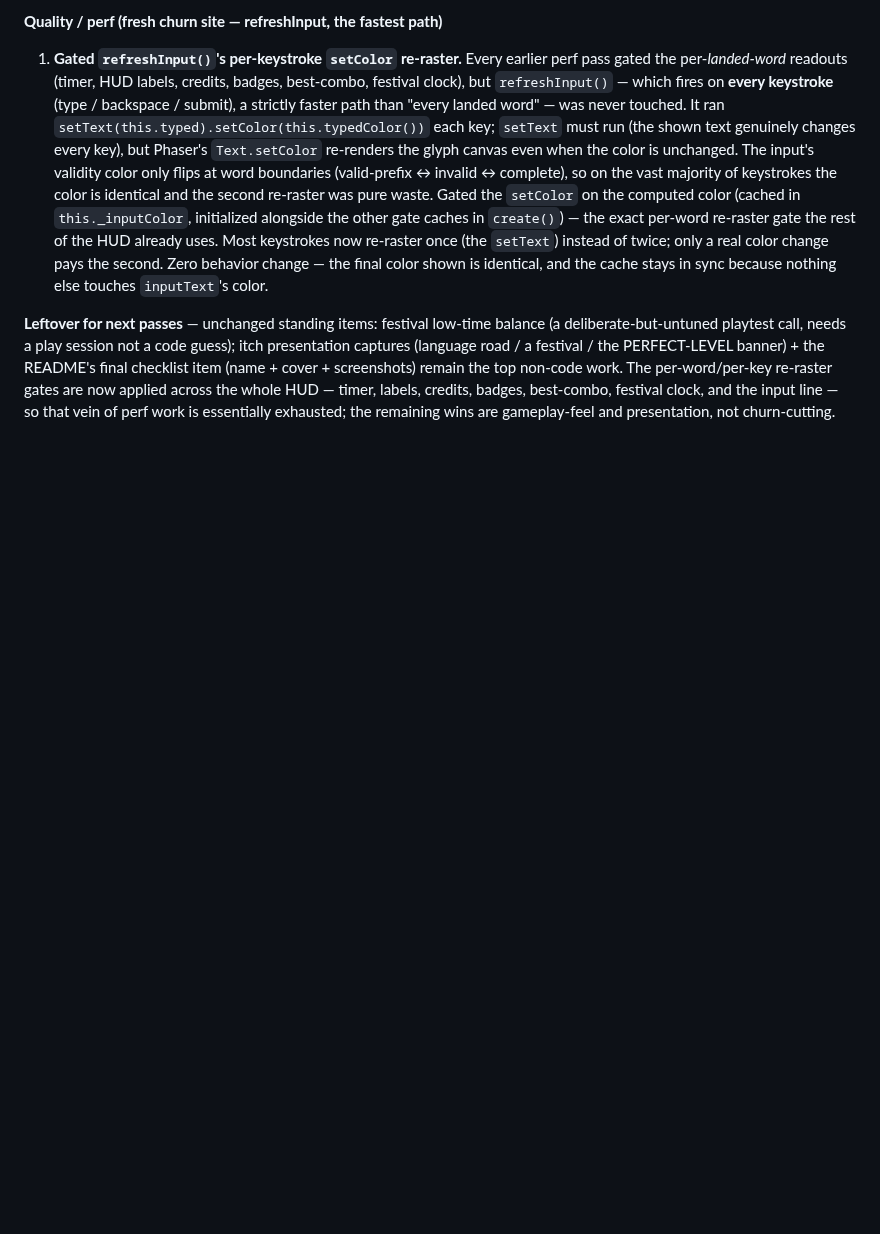
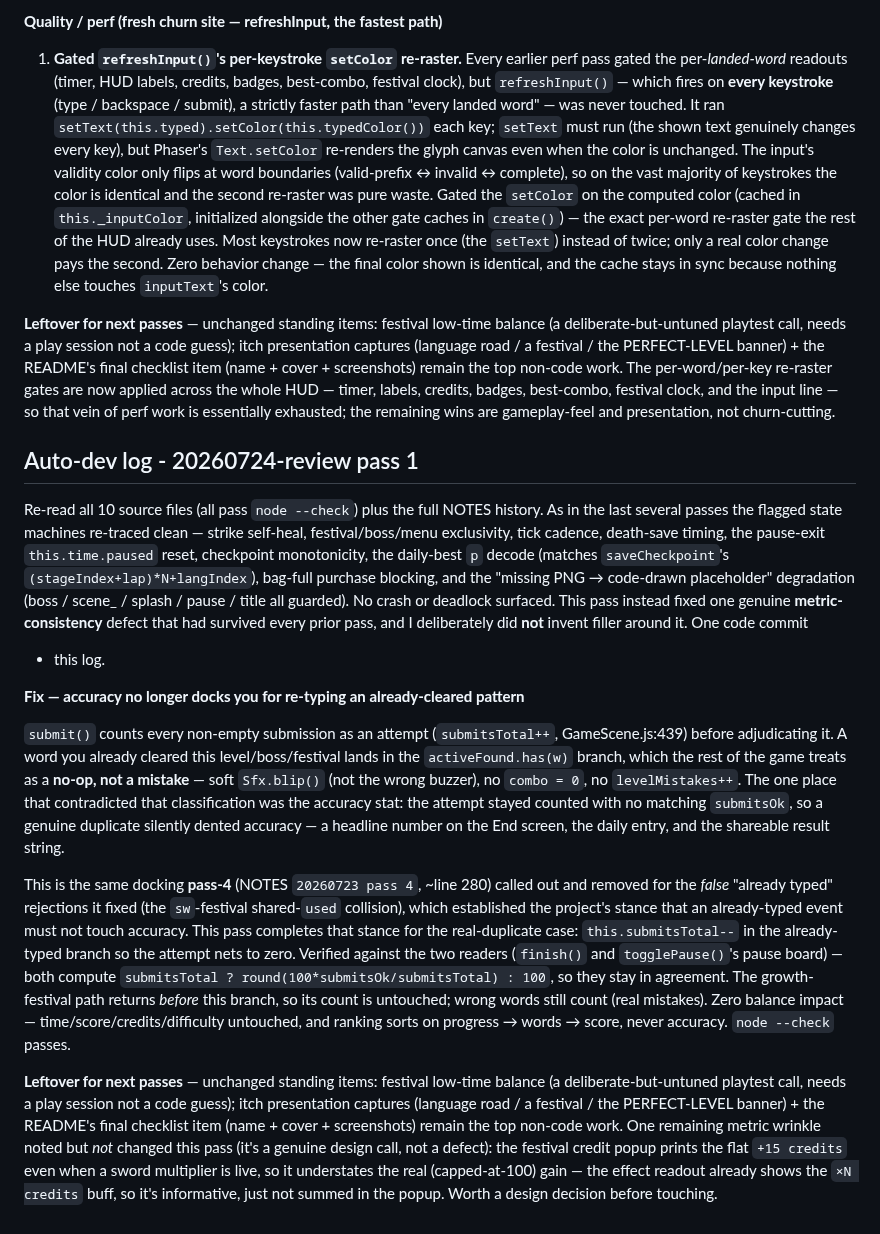
Before and after one commit to RaidenTechnology/life-of-software, a Markdown page: NOTES.md, the part around the change. GitHub-like rendering; blank space fills up the shorter version.

Commit message:
NOTES: auto-dev log for pass 20260724-review pass 1 (accuracy no longer docks re-typed already-cleared patterns)
Co-Authored-By: Claude Opus 4.8 <noreply@anthropic.com>

```diff
--- a/NOTES.md
+++ b/NOTES.md
@@ -1459,3 +1459,53 @@ are now applied across the whole HUD — timer, labels, credits, badges,
 best-combo, festival clock, and the input line — so that vein of perf work is
 essentially exhausted; the remaining wins are gameplay-feel and presentation, not
 churn-cutting.
+
+## Auto-dev log - 20260724-review pass 1
+
+Re-read all 10 source files (all pass `node --check`) plus the full NOTES
+history. As in the last several passes the flagged state machines re-traced
+clean — strike self-heal, festival/boss/menu exclusivity, tick cadence,
+death-save timing, the pause-exit `this.time.paused` reset, checkpoint
+monotonicity, the daily-best `p` decode (matches `saveCheckpoint`'s
+`(stageIndex+lap)*N+langIndex`), bag-full purchase blocking, and the
+"missing PNG → code-drawn placeholder" degradation (boss / scene_ / splash /
+pause / title all guarded). No crash or deadlock surfaced. This pass instead
+fixed one genuine **metric-consistency** defect that had survived every prior
+pass, and I deliberately did **not** invent filler around it. One code commit
++ this log.
+
+**Fix — accuracy no longer docks you for re-typing an already-cleared pattern**
+
+`submit()` counts every non-empty submission as an attempt (`submitsTotal++`,
+GameScene.js:439) before adjudicating it. A word you already cleared this
+level/boss/festival lands in the `activeFound.has(w)` branch, which the rest of
+the game treats as a **no-op, not a mistake** — soft `Sfx.blip()` (not the wrong
+buzzer), no `combo = 0`, no `levelMistakes++`. The one place that contradicted
+that classification was the accuracy stat: the attempt stayed counted with no
+matching `submitsOk`, so a genuine duplicate silently dented accuracy — a
+headline number on the End screen, the daily entry, and the shareable result
+string.
+
+This is the same docking **pass-4** (NOTES `20260723 pass 4`, ~line 280) called
+out and removed for the *false* "already typed" rejections it fixed (the
+`sw`-festival shared-`used` collision), which established the project's stance
+that an already-typed event must not touch accuracy. This pass completes that
+stance for the real-duplicate case: `this.submitsTotal--` in the already-typed
+branch so the attempt nets to zero. Verified against the two readers
+(`finish()` and `togglePause()`'s pause board) — both compute
+`submitsTotal ? round(100*submitsOk/submitsTotal) : 100`, so they stay in
+agreement. The growth-festival path returns *before* this branch, so its count
+is untouched; wrong words still count (real mistakes). Zero balance impact —
+time/score/credits/difficulty untouched, and ranking sorts on
+progress → words → score, never accuracy. `node --check` passes.
+
+**Leftover for next passes** — unchanged standing items: festival low-time
+balance (a deliberate-but-untuned playtest call, needs a play session not a code
+guess); itch presentation captures (language road / a festival / the
+PERFECT-LEVEL banner) + the README's final checklist item (name + cover +
+screenshots) remain the top non-code work. One remaining metric wrinkle noted
+but *not* changed this pass (it's a genuine design call, not a defect): the
+festival credit popup prints the flat `+15 credits` even when a sword multiplier
+is live, so it understates the real (capped-at-100) gain — the effect readout
+already shows the `×N credits` buff, so it's informative, just not summed in the
+popup. Worth a design decision before touching.
```
